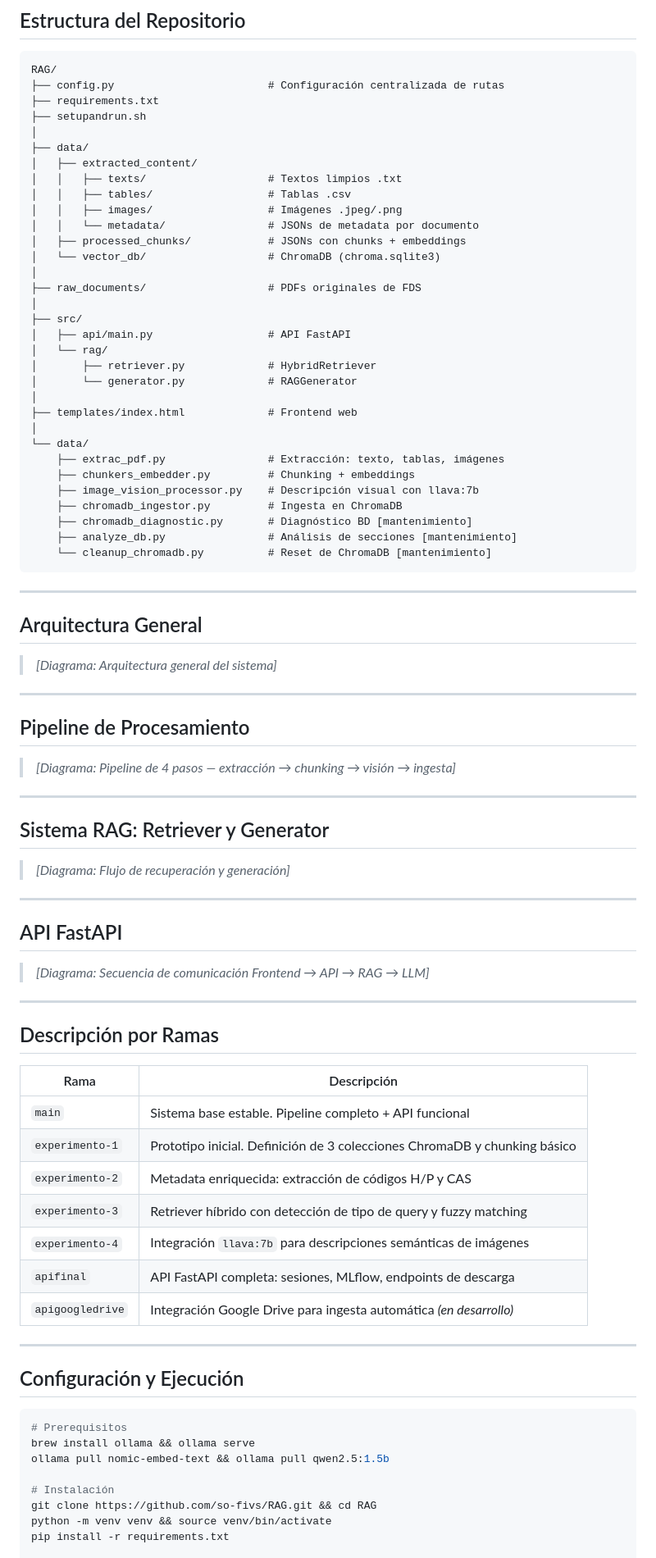
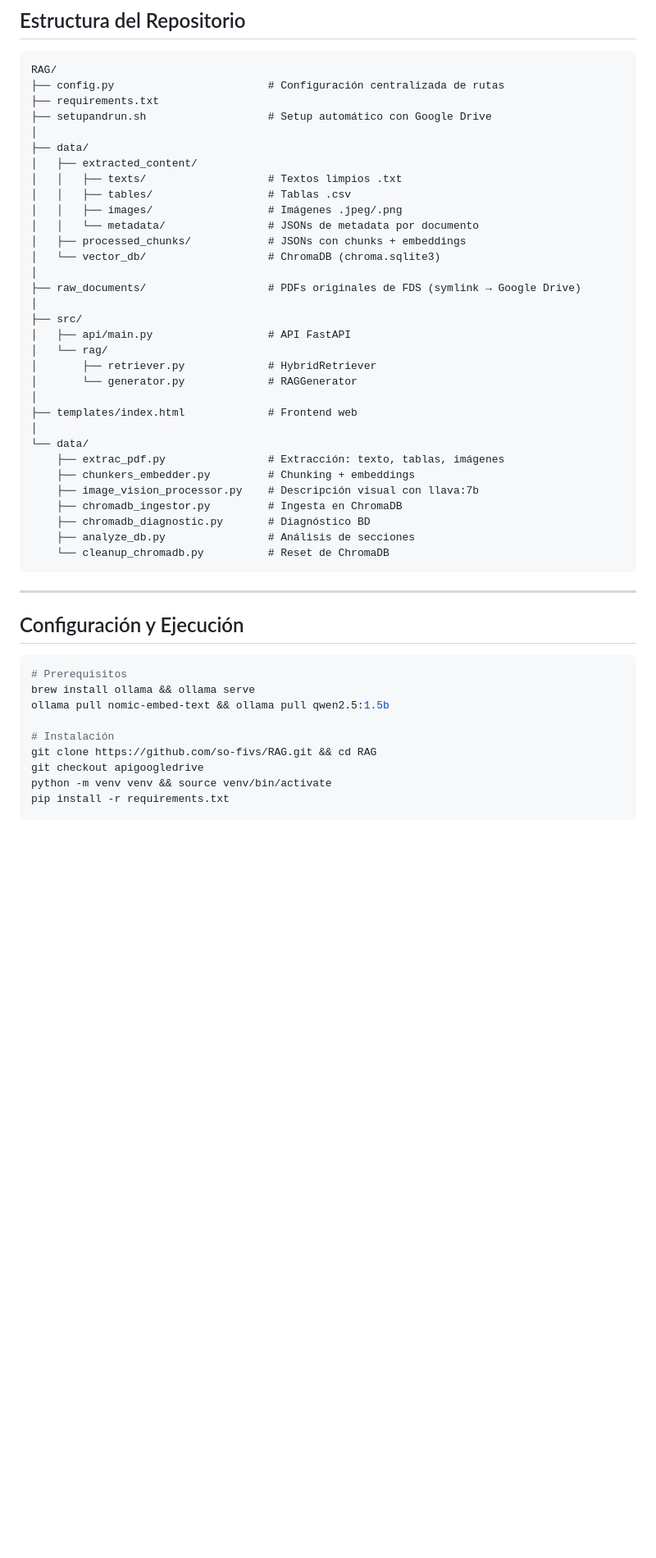
Before and after one commit to so-fivs/RAG, a Markdown page: README.md, the part around one of its changes. Shown at 82% size. Rendered like a GitHub page; blank space fills up the shorter version.

````diff
--- a/README.md
+++ b/README.md
@@ -37,7 +184,7 @@ Sistema RAG (Retrieval-Augmented Generation) para consultar Fichas de Datos de S
 RAG/
 ├── config.py                        # Configuración centralizada de rutas
 ├── requirements.txt
-├── setupandrun.sh
+├── setupandrun.sh                   # Setup automático con Google Drive
 │
 ├── data/
 │   ├── extracted_content/
@@ -48,7 +195,7 @@ RAG/
 │   ├── processed_chunks/            # JSONs con chunks + embeddings
 │   └── vector_db/                   # ChromaDB (chroma.sqlite3)
 │
-├── raw_documents/                   # PDFs originales de FDS
+├── raw_documents/                   # PDFs originales de FDS (symlink → Google Drive)
 │
 ├── src/
 │   ├── api/main.py                  # API FastAPI
@@ -63,44 +210,10 @@ RAG/
     ├── chunkers_embedder.py         # Chunking + embeddings
     ├── image_vision_processor.py    # Descripción visual con llava:7b
     ├── chromadb_ingestor.py         # Ingesta en ChromaDB
-    ├── chromadb_diagnostic.py       # Diagnóstico BD [mantenimiento]
-    ├── analyze_db.py                # Análisis de secciones [mantenimiento]
-    └── cleanup_chromadb.py          # Reset de ChromaDB [mantenimiento]
+    ├── chromadb_diagnostic.py       # Diagnóstico BD
+    ├── analyze_db.py                # Análisis de secciones
+    └── cleanup_chromadb.py          # Reset de ChromaDB
 ```
-
----
-
-## Arquitectura General
-> *[Diagrama: Arquitectura general del sistema]*
-
----
-
-## Pipeline de Procesamiento
-> *[Diagrama: Pipeline de 4 pasos — extracción → chunking → visión → ingesta]*
-
----
-
-## Sistema RAG: Retriever y Generator
-> *[Diagrama: Flujo de recuperación y generación]*
-
----
-
-## API FastAPI
-> *[Diagrama: Secuencia de comunicación Frontend → API → RAG → LLM]*
-
----
-
-## Descripción por Ramas
-
-| Rama | Descripción |
-|------|-------------|
-| `main` | Sistema base estable. Pipeline completo + API funcional |
-| `experimento-1` | Prototipo inicial. Definición de 3 colecciones ChromaDB y chunking básico |
-| `experimento-2` | Metadata enriquecida: extracción de códigos H/P y CAS |
-| `experimento-3` | Retriever híbrido con detección de tipo de query y fuzzy matching |
-| `experimento-4` | Integración `llava:7b` para descripciones semánticas de imágenes |
-| `apifinal` | API FastAPI completa: sesiones, MLflow, endpoints de descarga |
-| `apigoogledrive` | Integración Google Drive para ingesta automática *(en desarrollo)* |
 
 ---
 
@@ -113,6 +226,7 @@ ollama pull nomic-embed-text && ollama pull qwen2.5:1.5b
 
 # Instalación
 git clone https://github.com/so-fivs/RAG.git && cd RAG
+git checkout apigoogledrive
 python -m venv venv && source venv/bin/activate
 pip install -r requirements.txt
 
````
Also changed, not shown: other parts of README.md (+173 -9 lines).
